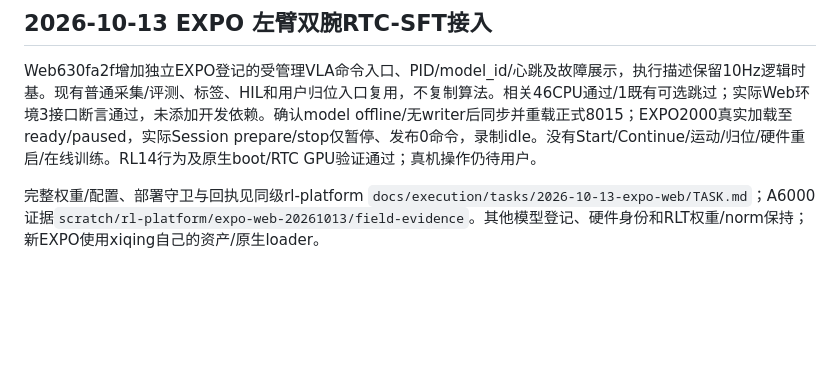
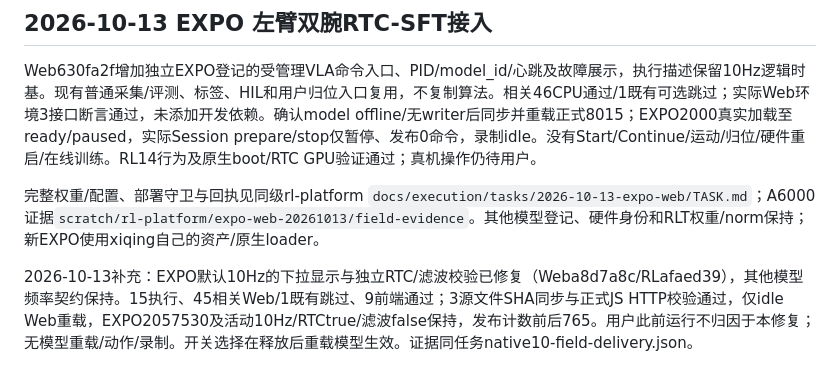
Before and after one commit to ajwwja777/cobot-web, a Markdown page: docs/MIGRATION.md, the part around the change. Drawn GitHub-style; blank space fills up the shorter version.

Commit message:
Record EXPO native10 option compatibility without changing active model

```diff
--- a/docs/MIGRATION.md
+++ b/docs/MIGRATION.md
@@ -840,3 +840,5 @@ rl-platform的固定探索入口真实写入专用目录，但网页selected仍
 Web630fa2f增加独立EXPO登记的受管理VLA命令入口、PID/model_id/心跳及故障展示，执行描述保留10Hz逻辑时基。现有普通采集/评测、标签、HIL和用户归位入口复用，不复制算法。相关46CPU通过/1既有可选跳过；实际Web环境3接口断言通过，未添加开发依赖。确认model offline/无writer后同步并重载正式8015；EXPO2000真实加载至ready/paused，实际Session prepare/stop仅暂停、发布0命令，录制idle。没有Start/Continue/运动/归位/硬件重启/在线训练。RL14行为及原生boot/RTC GPU验证通过；真机操作仍待用户。
 
 完整权重/配置、部署守卫与回执见同级rl-platform `docs/execution/tasks/2026-10-13-expo-web/TASK.md`；A6000证据`scratch/rl-platform/expo-web-20261013/field-evidence`。其他模型登记、硬件身份和RLT权重/norm保持；新EXPO使用xiqing自己的资产/原生loader。
+
+2026-10-13补充：EXPO默认10Hz的下拉显示与独立RTC/滤波校验已修复（Weba8d7a8c/RLafaed39），其他模型频率契约保持。15执行、45相关Web/1既有跳过、9前端通过；3源文件SHA同步与正式JS HTTP校验通过，仅idle Web重载，EXPO2057530及活动10Hz/RTCtrue/滤波false保持，发布计数前后765。用户此前运行不归因于本修复；无模型重载/动作/录制。开关选择在释放后重载模型生效。证据同任务native10-field-delivery.json。
```
